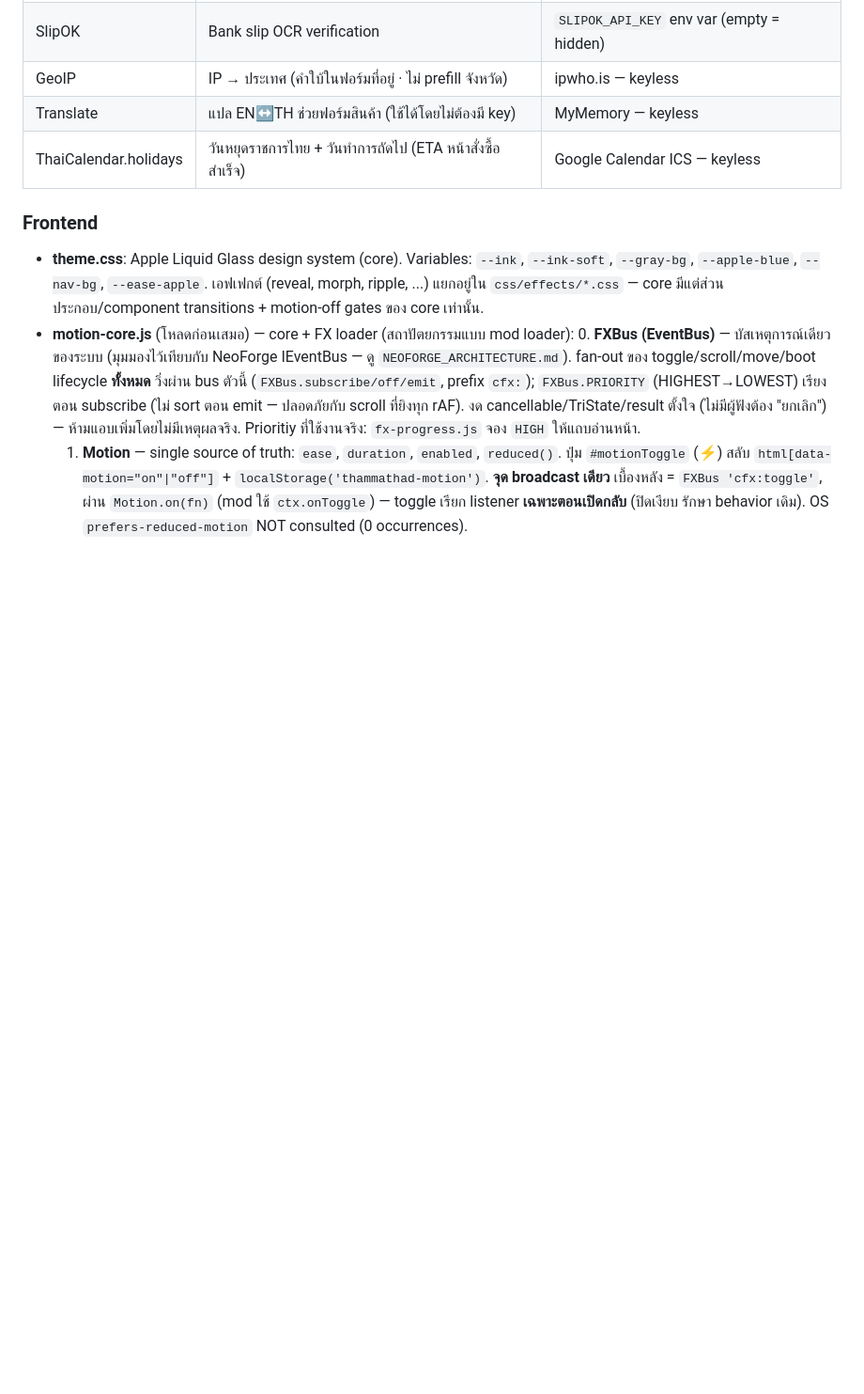
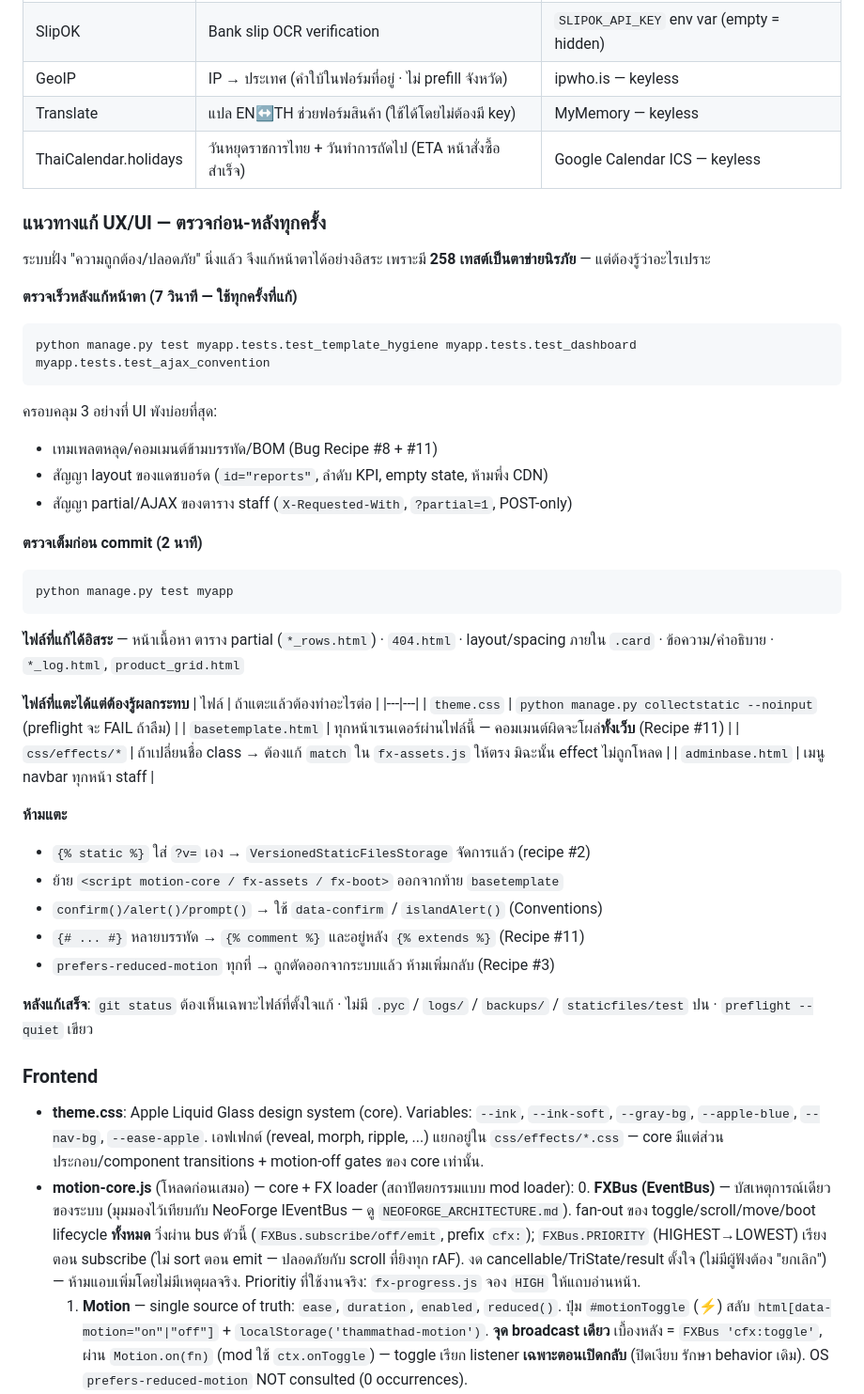
Before and after one commit to tammatatsky-ctrl/thammathad-shop, a Markdown page: AGENTS.md, the part around the change. Shown at 94% size. Rendered like a GitHub page; blank space fills up the shorter version.

Commit message:
docs: add UX/UI editing playbook (fast verify command + fragile-file list)

````diff
--- a/AGENTS.md
+++ b/AGENTS.md
@@ -124,6 +124,46 @@ python manage.py collectstatic       # Collect to staticfiles/
 | GeoIP | IP → ประเทศ (คำใบ้ในฟอร์มที่อยู่ · ไม่ prefill จังหวัด) | ipwho.is — keyless |
 | Translate | แปล EN↔TH ช่วยฟอร์มสินค้า (ใช้ได้โดยไม่ต้องมี key) | MyMemory — keyless |
 | ThaiCalendar.holidays | วันหยุดราชการไทย + วันทำการถัดไป (ETA หน้าสั่งซื้อสำเร็จ) | Google Calendar ICS — keyless |
+
+### แนวทางแก้ UX/UI — ตรวจก่อน-หลังทุกครั้ง
+
+ระบบฝั่ง "ความถูกต้อง/ปลอดภัย" นิ่งแล้ว จึงแก้หน้าตาได้อย่างอิสระ
+เพราะมี **258 เทสต์เป็นตาข่ายนิรภัย** — แต่ต้องรู้ว่าอะไรเปราะ
+
+**ตรวจเร็วหลังแก้หน้าตา (7 วินาที — ใช้ทุกครั้งที่แก้)**
+```bash
+python manage.py test myapp.tests.test_template_hygiene myapp.tests.test_dashboard myapp.tests.test_ajax_convention
+```
+ครอบคลุม 3 อย่างที่ UI พังบ่อยที่สุด:
+- เทมเพลตหลุด/คอมเมนต์ข้ามบรรทัด/BOM (Bug Recipe #8 + #11)
+- สัญญา layout ของแดชบอร์ด (`id="reports"`, ลำดับ KPI, empty state, ห้ามพึ่ง CDN)
+- สัญญา partial/AJAX ของตาราง staff (`X-Requested-With`, `?partial=1`, POST-only)
+
+**ตรวจเต็มก่อน commit (2 นาที)**
+```bash
+python manage.py test myapp
+```
+
+**ไฟล์ที่แก้ได้อิสระ** — หน้าเนื้อหา ตาราง partial (`*_rows.html`) · `404.html`
+· layout/spacing ภายใน `.card` · ข้อความ/คำอธิบาย · `*_log.html`, `product_grid.html`
+
+**ไฟล์ที่แตะได้แต่ต้องรู้ผลกระทบ**
+| ไฟล์ | ถ้าแตะแล้วต้องทำอะไรต่อ |
+|---|---|
+| `theme.css` | `python manage.py collectstatic --noinput` (preflight จะ FAIL ถ้าลืม) |
+| `basetemplate.html` | ทุกหน้าเรนเดอร์ผ่านไฟล์นี้ — คอมเมนต์ผิดจะโผล่**ทั้งเว็บ** (Recipe #11) |
+| `css/effects/*` | ถ้าเปลี่ยนชื่อ class → ต้องแก้ `match` ใน `fx-assets.js` ให้ตรง มิฉะนั้น effect ไม่ถูกโหลด |
+| `adminbase.html` | เมนู navbar ทุกหน้า staff |
+
+**ห้ามแตะ**
+- `{% static %}` ใส่ `?v=` เอง → `VersionedStaticFilesStorage` จัดการแล้ว (recipe #2)
+- ย้าย `<script motion-core / fx-assets / fx-boot>` ออกจากท้าย `basetemplate`
+- `confirm()/alert()/prompt()` → ใช้ `data-confirm` / `islandAlert()` (Conventions)
+- `{# ... #}` หลายบรรทัด → `{% comment %}` และอยู่หลัง `{% extends %}` (Recipe #11)
+- `prefers-reduced-motion` ทุกที่ → ถูกตัดออกจากระบบแล้ว ห้ามเพิ่มกลับ (Recipe #3)
+
+**หลังแก้เสร็จ**: `git status` ต้องเห็นเฉพาะไฟล์ที่ตั้งใจแก้ ·
+ไม่มี `.pyc` / `logs/` / `backups/` / `staticfiles/test` ปน · `preflight --quiet` เขียว
 
 ### Frontend
 
````
